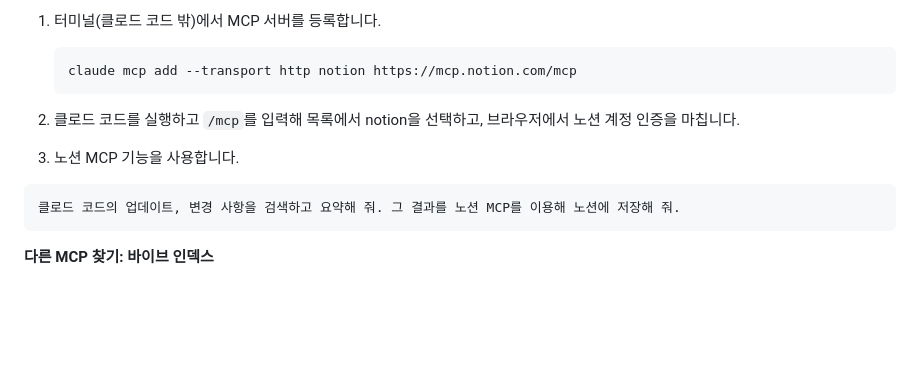
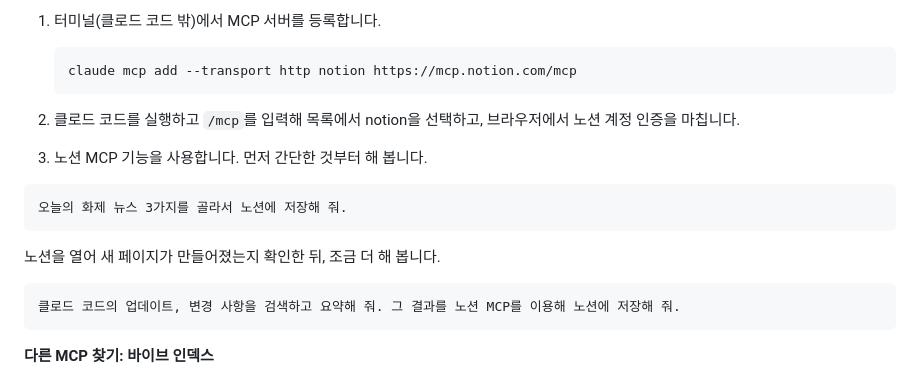
Before and after one commit to taehojo/inha, a Markdown page: 3차시-심화/README.md, the part around the change. GitHub-like rendering; blank space fills up the shorter version.

Commit message:
3차시 실습 09: 노션 연결 후 첫 프롬프트로 오늘의 화제 뉴스 저장 추가
Co-Authored-By: Claude Opus 5.5 <noreply@anthropic.com>

````diff
--- a/3차시-심화/README.md
+++ b/3차시-심화/README.md
@@ -121,7 +121,13 @@ frontend-developer가 따뜻하고 편안한 느낌의 일기장 UI를 만든
    ```
 
 2. 클로드 코드를 실행하고 `/mcp`를 입력해 목록에서 notion을 선택하고, 브라우저에서 노션 계정 인증을 마칩니다.
-3. 노션 MCP 기능을 사용합니다.
+3. 노션 MCP 기능을 사용합니다. 먼저 간단한 것부터 해 봅니다.
+
+```
+오늘의 화제 뉴스 3가지를 골라서 노션에 저장해 줘.
+```
+
+노션을 열어 새 페이지가 만들어졌는지 확인한 뒤, 조금 더 해 봅니다.
 
 ```
 클로드 코드의 업데이트, 변경 사항을 검색하고 요약해 줘. 그 결과를 노션 MCP를 이용해 노션에 저장해 줘.
````
